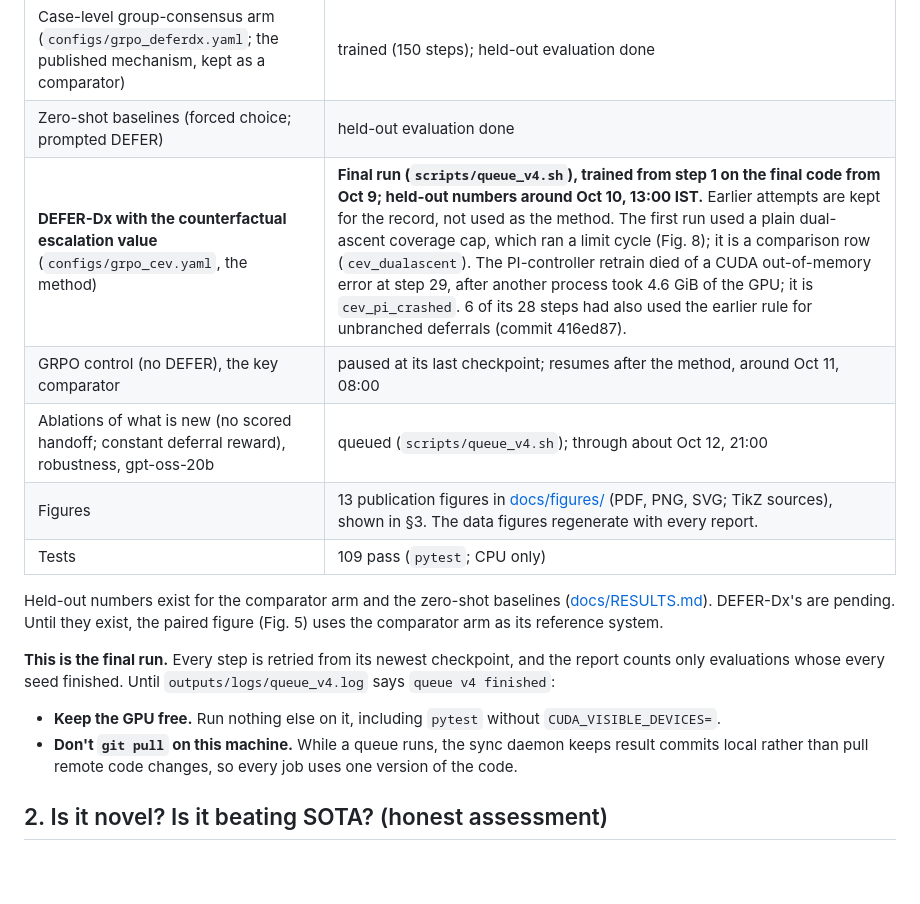
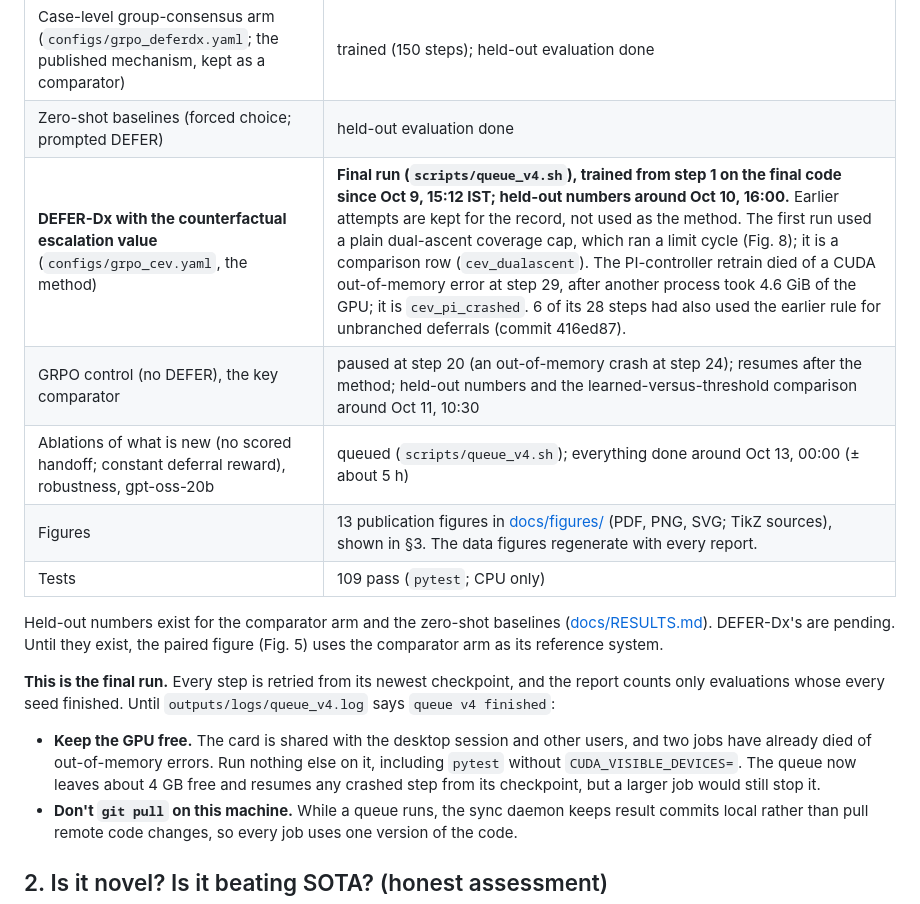
Before and after one commit to GIND123/Clinical-Agent-Stanford, a Markdown page: README.md, the part around the change. Drawn GitHub-style; blank space fills up the shorter version.

Commit message:
README: final-run timeline from its actual start; the GPU is shared

```diff
--- a/README.md
+++ b/README.md
@@ -23,16 +23,16 @@ An interactive clinical diagnostic agent trained with reinforcement learning ove
 | Single-GPU colocated GRPO trainer | built, tested and in use |
 | Case-level group-consensus arm (`configs/grpo_deferdx.yaml`; the published mechanism, kept as a comparator) | trained (150 steps); held-out evaluation done |
 | Zero-shot baselines (forced choice; prompted DEFER) | held-out evaluation done |
-| **DEFER-Dx with the counterfactual escalation value** (`configs/grpo_cev.yaml`, the method) | **Final run (`scripts/queue_v4.sh`), trained from step 1 on the final code from Oct 9; held-out numbers around Oct 10, 13:00 IST.** Earlier attempts are kept for the record, not used as the method. The first run used a plain dual-ascent coverage cap, which ran a limit cycle (Fig. 8); it is a comparison row (`cev_dualascent`). The PI-controller retrain died of a CUDA out-of-memory error at step 29, after another process took 4.6 GiB of the GPU; it is `cev_pi_crashed`. 6 of its 28 steps had also used the earlier rule for unbranched deferrals (commit 416ed87). |
-| GRPO control (no DEFER), the key comparator | paused at its last checkpoint; resumes after the method, around Oct 11, 08:00 |
-| Ablations of what is new (no scored handoff; constant deferral reward), robustness, gpt-oss-20b | queued (`scripts/queue_v4.sh`); through about Oct 12, 21:00 |
+| **DEFER-Dx with the counterfactual escalation value** (`configs/grpo_cev.yaml`, the method) | **Final run (`scripts/queue_v4.sh`), trained from step 1 on the final code since Oct 9, 15:12 IST; held-out numbers around Oct 10, 16:00.** Earlier attempts are kept for the record, not used as the method. The first run used a plain dual-ascent coverage cap, which ran a limit cycle (Fig. 8); it is a comparison row (`cev_dualascent`). The PI-controller retrain died of a CUDA out-of-memory error at step 29, after another process took 4.6 GiB of the GPU; it is `cev_pi_crashed`. 6 of its 28 steps had also used the earlier rule for unbranched deferrals (commit 416ed87). |
+| GRPO control (no DEFER), the key comparator | paused at step 20 (an out-of-memory crash at step 24); resumes after the method; held-out numbers and the learned-versus-threshold comparison around Oct 11, 10:30 |
+| Ablations of what is new (no scored handoff; constant deferral reward), robustness, gpt-oss-20b | queued (`scripts/queue_v4.sh`); everything done around Oct 13, 00:00 (± about 5 h) |
 | Figures | 13 publication figures in [docs/figures/](docs/figures/) (PDF, PNG, SVG; TikZ sources), shown in §3. The data figures regenerate with every report. |
 | Tests | 109 pass (`pytest`; CPU only) |
 
 Held-out numbers exist for the comparator arm and the zero-shot baselines ([docs/RESULTS.md](docs/RESULTS.md)). DEFER-Dx's are pending. Until they exist, the paired figure (Fig. 5) uses the comparator arm as its reference system.
 
 **This is the final run.** Every step is retried from its newest checkpoint, and the report counts only evaluations whose every seed finished. Until `outputs/logs/queue_v4.log` says `queue v4 finished`:
-- **Keep the GPU free.** Run nothing else on it, including `pytest` without `CUDA_VISIBLE_DEVICES=`.
+- **Keep the GPU free.** The card is shared with the desktop session and other users, and two jobs have already died of out-of-memory errors. Run nothing else on it, including `pytest` without `CUDA_VISIBLE_DEVICES=`. The queue now leaves about 4 GB free and resumes any crashed step from its checkpoint, but a larger job would still stop it.
 - **Don't `git pull` on this machine.** While a queue runs, the sync daemon keeps result commits local rather than pull remote code changes, so every job uses one version of the code.
 
 ## 2. Is it novel? Is it beating SOTA? (honest assessment)
```
